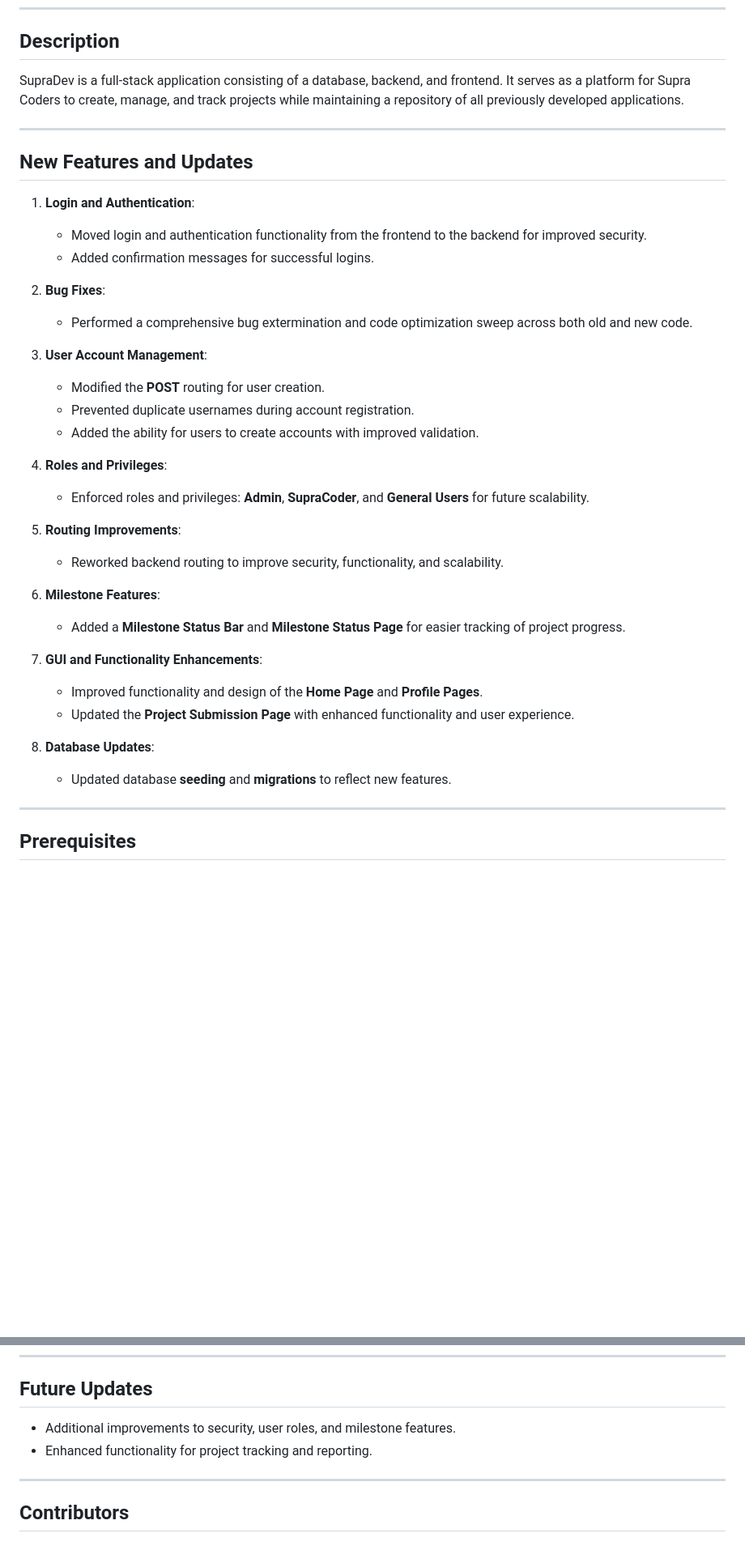
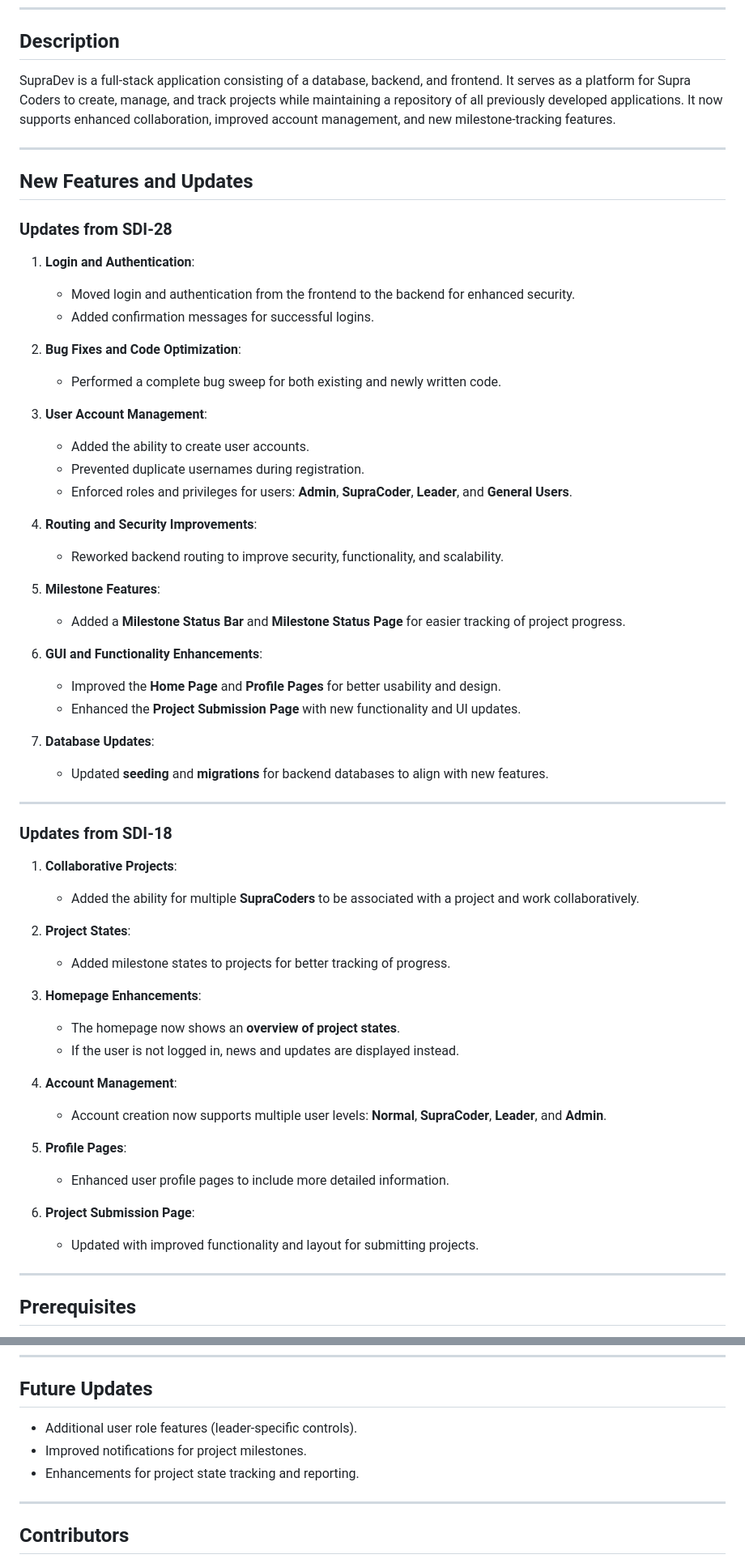
Before and after one commit to VoidZephyr/SupraCodersWebsite, a Markdown page: README.md, 2 parts joined by grey strips. Shown: that part at 81% size. Rendered like a GitHub page; blank space fills up the shorter version.

```diff
--- a/README.md
+++ b/README.md
@@ -14,39 +14,59 @@ There is currently no formal site used to request application creation/developme
 ---
 
 ## **Description**
-SupraDev is a full-stack application consisting of a database, backend, and frontend. It serves as a platform for Supra Coders to create, manage, and track projects while maintaining a repository of all previously developed applications.
+SupraDev is a full-stack application consisting of a database, backend, and frontend. It serves as a platform for Supra Coders to create, manage, and track projects while maintaining a repository of all previously developed applications. It now supports enhanced collaboration, improved account management, and new milestone-tracking features.
 
 ---
 
 ## **New Features and Updates**
 
+### **Updates from SDI-28**
 1. **Login and Authentication**:
-   - Moved login and authentication functionality from the frontend to the backend for improved security.
+   - Moved login and authentication from the frontend to the backend for enhanced security.
    - Added confirmation messages for successful logins.
 
-2. **Bug Fixes**:
-   - Performed a comprehensive bug extermination and code optimization sweep across both old and new code.
+2. **Bug Fixes and Code Optimization**:
+   - Performed a complete bug sweep for both existing and newly written code.
 
 3. **User Account Management**:
-   - Modified the **POST** routing for user creation.
-   - Prevented duplicate usernames during account registration.
-   - Added the ability for users to create accounts with improved validation.
+   - Added the ability to create user accounts.
+   - Prevented duplicate usernames during registration.
+   - Enforced roles and privileges for users: **Admin**, **SupraCoder**, **Leader**, and **General Users**.
 
-4. **Roles and Privileges**:
-   - Enforced roles and privileges: **Admin**, **SupraCoder**, and **General Users** for future scalability.
-
-5. **Routing Improvements**:
+4. **Routing and Security Improvements**:
    - Reworked backend routing to improve security, functionality, and scalability.
 
-6. **Milestone Features**:
+5. **Milestone Features**:
    - Added a **Milestone Status Bar** and **Milestone Status Page** for easier tracking of project progress.
 
-7. **GUI and Functionality Enhancements**:
-   - Improved functionality and design of the **Home Page** and **Profile Pages**.
-   - Updated the **Project Submission Page** with enhanced functionality and user experience.
+6. **GUI and Functionality Enhancements**:
+   - Improved the **Home Page** and **Profile Pages** for better usability and design.
+   - Enhanced the **Project Submission Page** with new functionality and UI updates.
 
-8. **Database Updates**:
-   - Updated database **seeding** and **migrations** to reflect new features.
+7. **Database Updates**:
+   - Updated **seeding** and **migrations** for backend databases to align with new features.
+
+---
+
+### **Updates from SDI-18**
+1. **Collaborative Projects**:
+   - Added the ability for multiple **SupraCoders** to be associated with a project and work collaboratively.
+
+2. **Project States**:
+   - Added milestone states to projects for better tracking of progress.
+
+3. **Homepage Enhancements**:
+   - The homepage now shows an **overview of project states**.
+   - If the user is not logged in, news and updates are displayed instead.
+
+4. **Account Management**:
+   - Account creation now supports multiple user levels: **Normal**, **SupraCoder**, **Leader**, and **Admin**.
+
+5. **Profile Pages**:
+   - Enhanced user profile pages to include more detailed information.
+
+6. **Project Submission Page**:
+   - Updated with improved functionality and layout for submitting projects.
 
 ---
 
@@ -164,8 +184,9 @@ Ensure the correct version matches your existing data directory.
 ---
 
 ## **Future Updates**
-- Additional improvements to security, user roles, and milestone features.
-- Enhanced functionality for project tracking and reporting.
+- Additional user role features (leader-specific controls).
+- Improved notifications for project milestones.
+- Enhancements for project state tracking and reporting.
 
 ---
 
```
